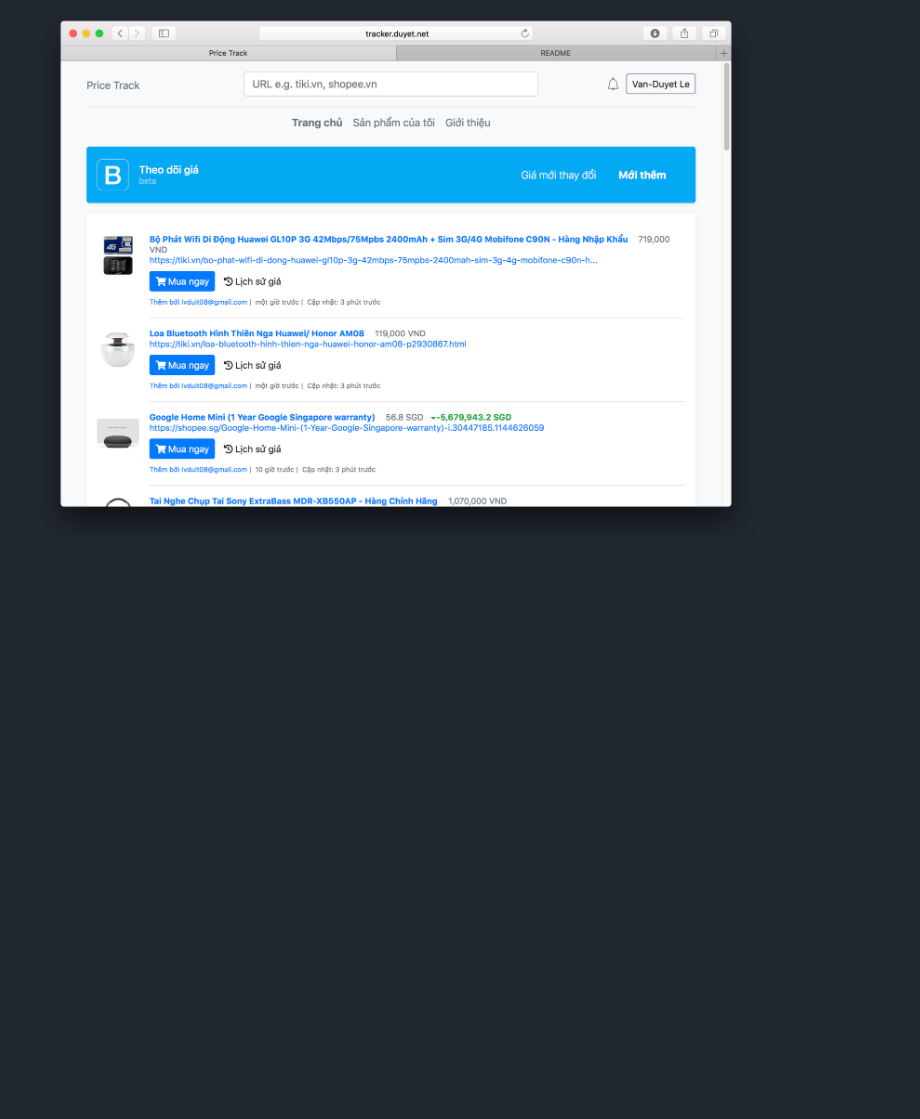
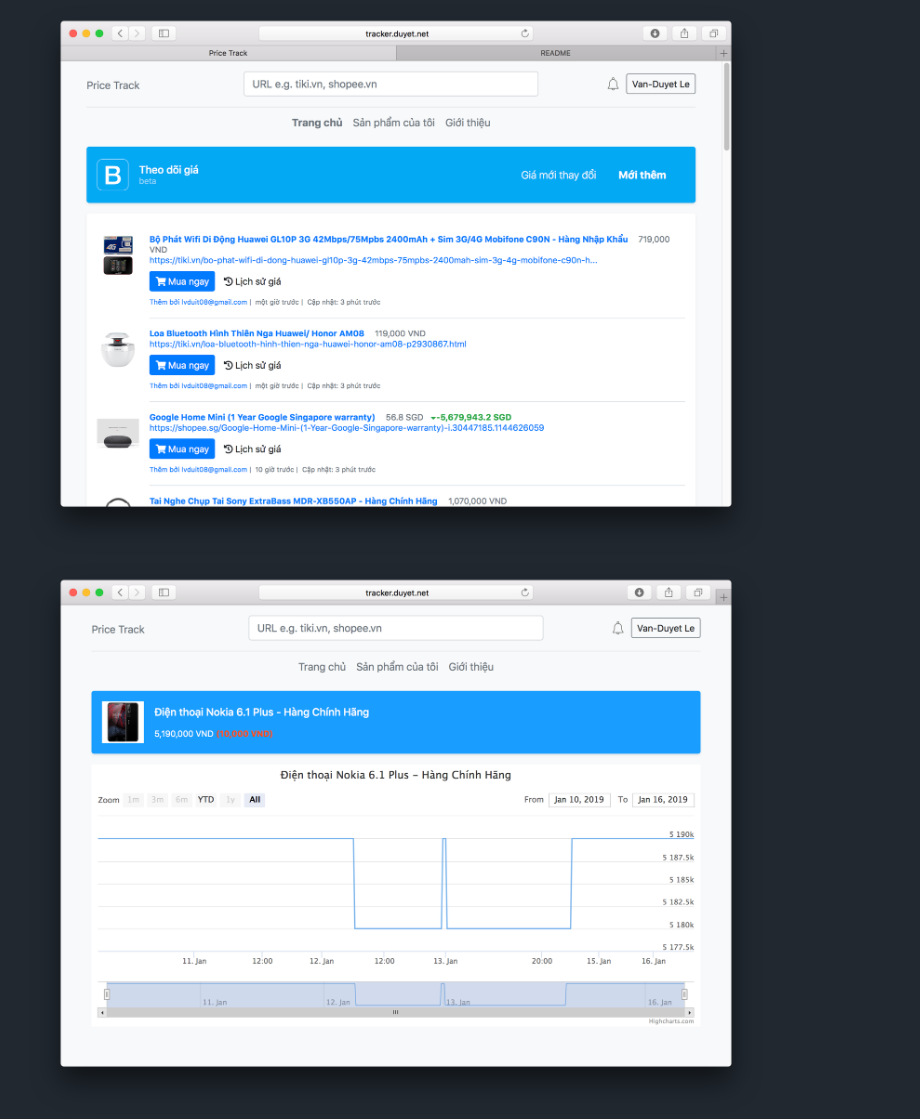
Before and after one commit to duyet/pricetrack, a Markdown page: README.md, the part around the change. Drawn GitHub-style; pictures changed too: .screenshot/screenshot-detail.png (added); blank space fills up the shorter version.

Commit message:
Add screenshot detail page

```diff
--- a/README.md
+++ b/README.md
@@ -5,6 +5,7 @@ Auto collect, visualize and alert for product items.
 **Live**: [https://tracker.duyet.net](https://tracker.duyet.net)
 
 ![Home page](.screenshot/screenshot-home.png)
+![Home page](.screenshot/screenshot-detail.png)
 ![Raw API](.screenshot/intro-raw-api.png)
 ![Raw API](.screenshot/intro-redash.png)
 
```
